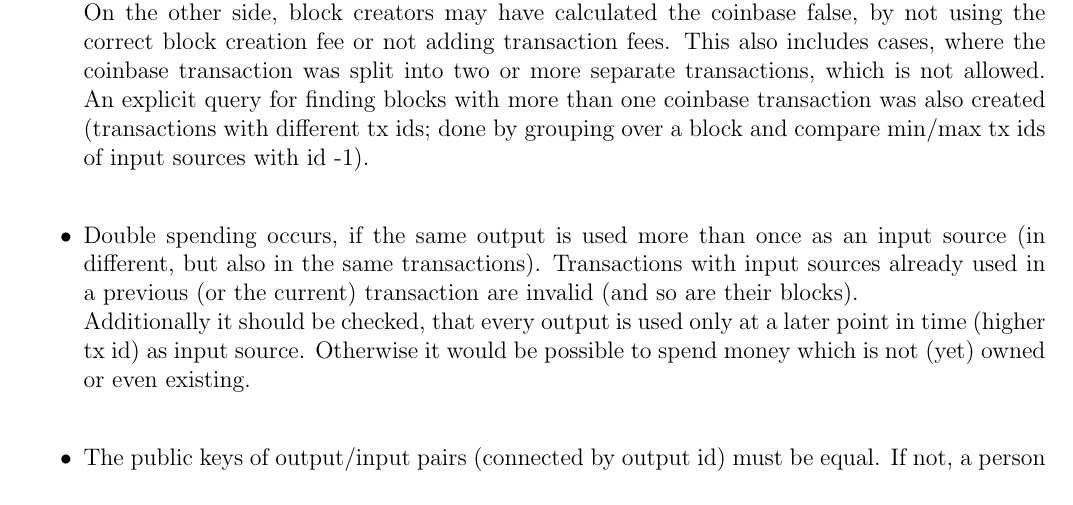
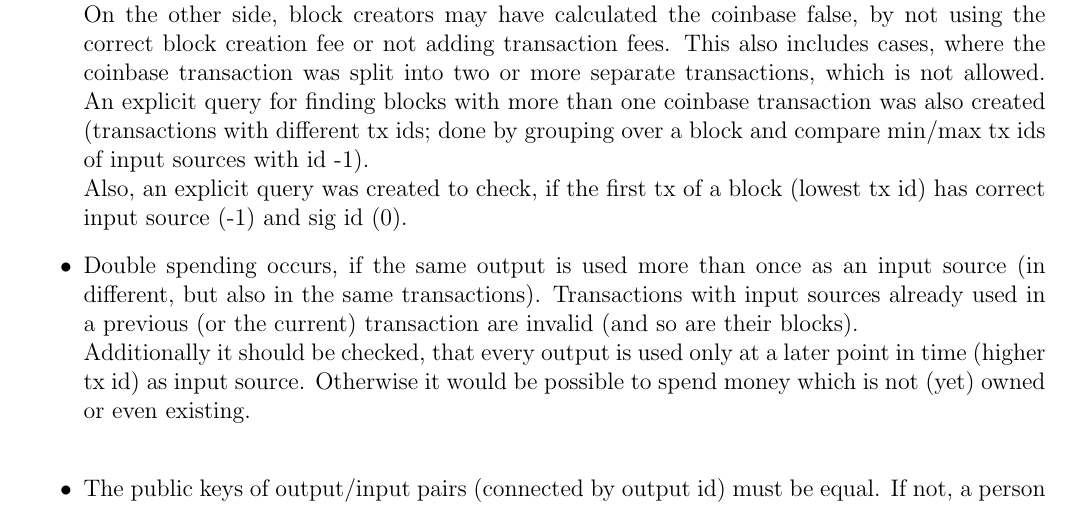
Before and after one commit to bauhaus93/cryptocurrencies_project_1, a LaTeX document (project_1_template.tex): part of page 2 of 3, cut so that both start at the same text. Compiled offline with pdfLaTeX.

Commit message:
Small addition to doc regarding coinbase txs.

```diff
--- a/project_1_template.tex
+++ b/project_1_template.tex
@@ -97,6 +97,7 @@ On the one side, this was violated by transactions with negative throughput (if
 On the other side, block creators may have calculated the coinbase false, by not using the correct block creation fee or not adding transaction fees. This also includes cases, where the coinbase transaction was
 split into two or more separate transactions, which is not allowed.
 An explicit query for finding blocks with more than one coinbase transaction was also created (transactions with different tx ids; done by grouping over a block and compare min/max tx ids of input sources with id -1).\newline
+Also, an explicit query was created to check, if the first tx of a block (lowest tx id) has correct input source (-1) and sig id (0).
 \item Double spending occurs, if the same output is used more than once as an input source (in different, but also in the same transactions). Transactions with input sources already
 used in a previous (or the current) transaction are invalid (and so are their blocks).\newline
 Additionally it should be checked, that every output is used only at a later point in time (higher tx id) as input source.
```
